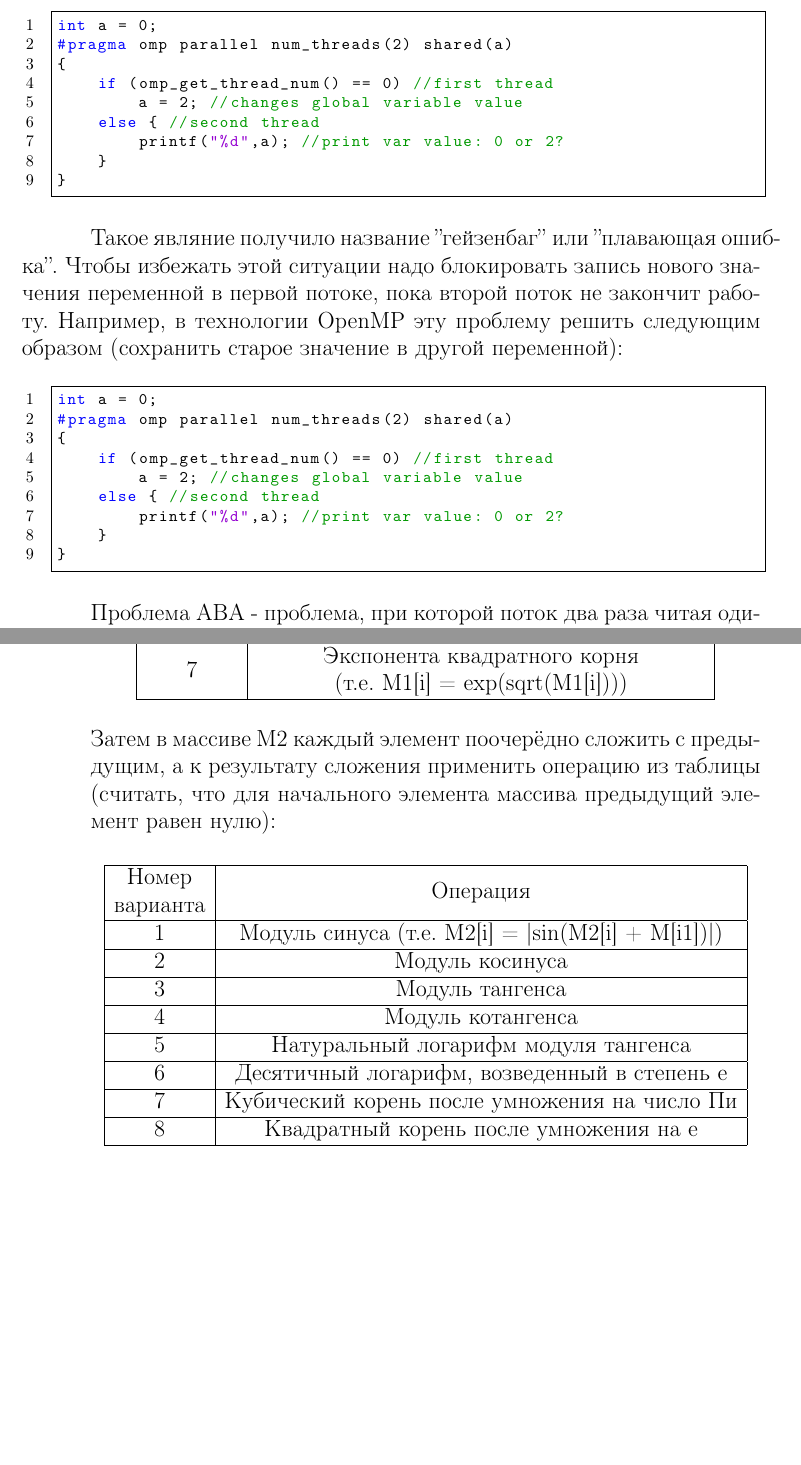
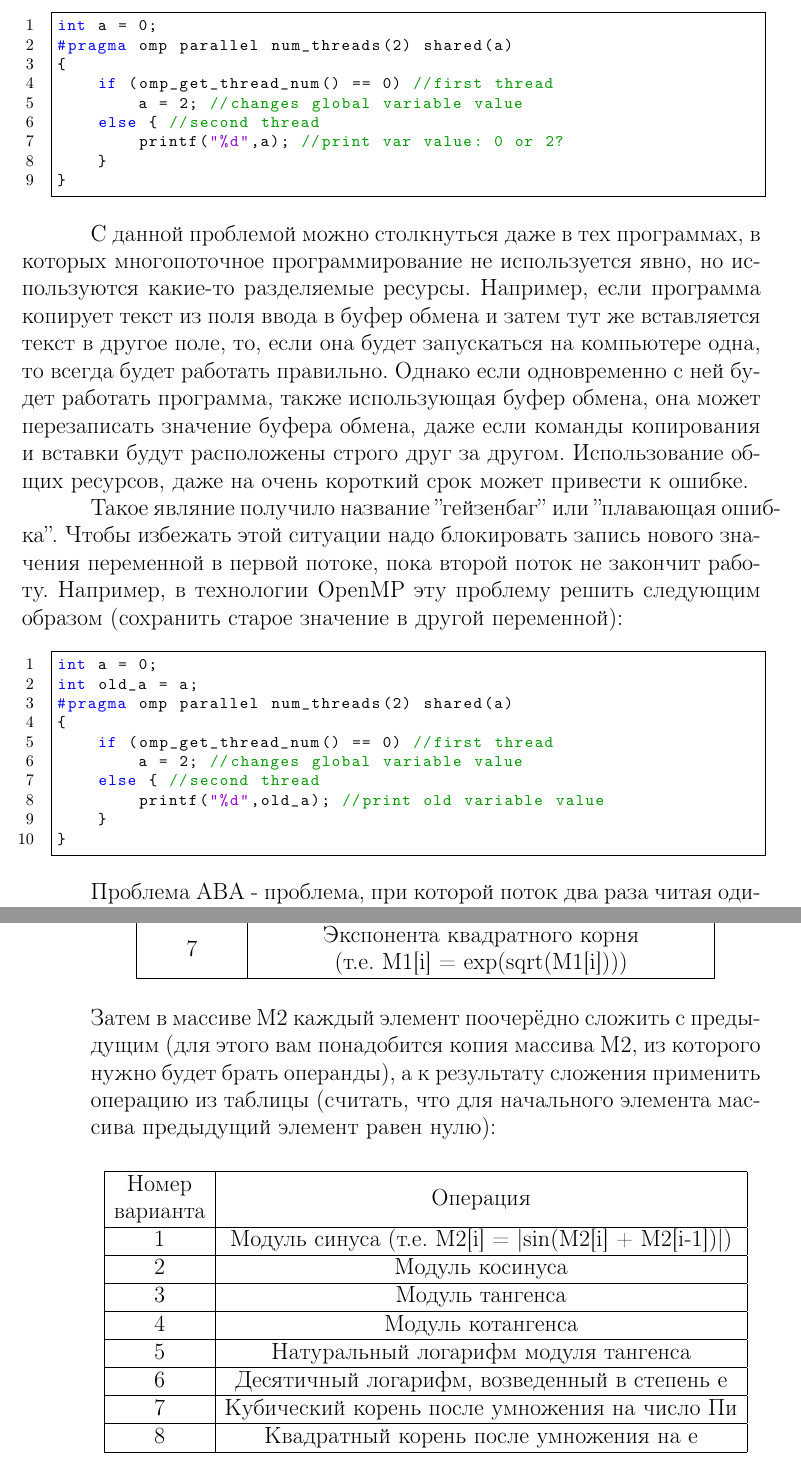
Before and after one commit to shilko2013/ParallelProgrammingTex, a LaTeX document (main.tex, which reads section3_5.tex, section4_4.tex): two parts of pages 70 and 77 of 93, joined at a grey line, cut so that both start at the same text, the shorter picture padded with empty space. Compiled offline with pdfLaTeX; a LaTeX package or settings file that is missing is left out.

Commit message:
1-4 issue completed

```diff
--- a/section3_5.tex
+++ b/section3_5.tex
@@ -50,9 +50,10 @@
 	\begin{figure}[H]
 		\lstinputlisting{raceConditionalExample1.cpp}
 	\end{figure}
+	\parС данной проблемой можно столкнуться даже в тех программах, в которых многопоточное программирование не используется явно, но используются какие-то разделяемые ресурсы. Например, если программа копирует текст из поля ввода в буфер обмена и затем тут же вставляется текст в другое поле, то, если она будет запускаться на компьютере одна, то всегда будет работать правильно. Однако если одновременно с ней будет работать программа, также использующая буфер обмена, она может перезаписать значение буфера обмена, даже если команды копирования и вставки будут расположены строго друг за другом. Использование общих ресурсов, даже на очень короткий срок может привести к ошибке.
 	\parТакое являние получило название ''гейзенбаг'' или ''плавающая ошибка''. Чтобы избежать этой ситуации надо блокировать запись нового значения переменной в первой потоке, пока второй поток не закончит работу. Например, в технологии OpenMP эту проблему решить следующим образом (сохранить старое значение в другой переменной):
 	\begin{figure}[H]
-		\lstinputlisting{raceConditionalExample1.cpp}
+		\lstinputlisting{raceConditionalExample2.cpp}
 	\end{figure}
 	\par\textbf{Проблема ABA} - проблема, при которой поток два раза читая одинаковое значение ''думает'', что данные не изменились. Например, первый поток присвоил переменной значение A. Второй поток присвоил ей значение В, а потом снова А. Когда первый поток снова читает эту переменную, она равна А, и он ''думает'', что ничего не изменилось. Более практичный пример из программирования: в переменной хранится адрес, указывающий на начало массива. Второй поток освобождает память для нового массива функцией free и создает его функцией malloc, которая выделила память в том же месте, так как эта область памяти уже свободна. Когда первый поток сравнивает значения указателя на массив до и после, он видит, что они равны и решает, что массив не изменился, хотя на его месте уже хранятся новый данные. Чтобы решить эту проблему можно хранить признак того, что массив был изменен.
 	\par\textbf{Инверсия приоритетов.} Представим ситуацию, в которой существует 3 потока с приоритетами: высокий, средний и низкий соответственно, причем потоки с высоким и низким приоритетом захватывают общий мьютекс. Пусть поток с низким приоритетом захватил мьютекс и начал свое выполнение, но его прервал поток со средним приоритетом. Теперь, если поток с высоким приоритетом перехватит приоритетом начнет выполняться, он будет ждать освобождения мьютекса, но поток с низким приоритетом не может его освободить, так как его вытеснил поток со средним приоритетом. Эта проблема решается заданием всем потокам одного приоритета на время удержания мьютекса.
--- a/section4_4.tex
+++ b/section4_4.tex
@@ -25,13 +25,13 @@
 					\hline
 				\end{tabular}
 			\end{center}
-			Затем в массиве М2 каждый элемент поочерёдно сложить с предыдущим, а к результату сложения применить операцию из таблицы (считать, что для начального элемента массива предыдущий элемент равен нулю):
+			Затем в массиве М2 каждый элемент поочерёдно сложить с предыдущим (для этого вам понадобится копия массива М2, из которого нужно будет брать операнды), а к результату сложения применить операцию из таблицы (считать, что для начального элемента массива предыдущий элемент равен нулю):
 			\begin{center}
 				\begin{tabular}{|c|c|}
 					\hline
 					\specialcell{\textbf{Номер}\\ \textbf{варианта}} & \textbf{Операция} \\
 					\hline
-					1 & Модуль синуса (т.е. M2[i] = |sin(M2[i] + M[i1])|) \\
+					1 & Модуль синуса (т.е. M2[i] = |sin(M2[i] + M2[i-1])|) \\
 					\hline
 					2 & Модуль косинуса \\
 					\hline
```
Also changed, not shown: Backlog for triage.txt (+4 -0 lines), section4_1.tex (+3 -3 lines), main.pdf, 1 other file.
